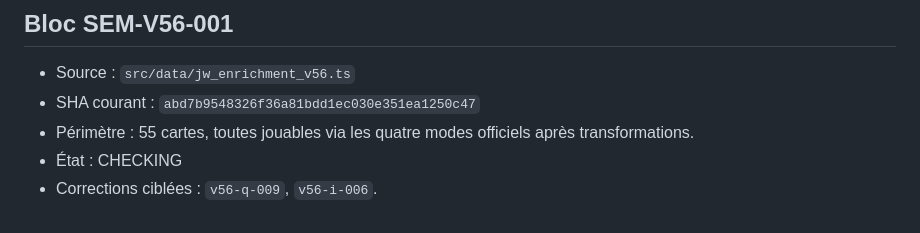
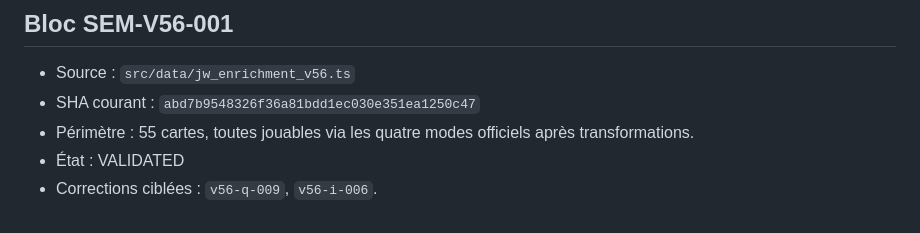
Before and after one commit to woodyfaithsong3-netizen/bible-party, a Markdown page: JOUER_VALIDATION_MANIFEST.md, the part around the change. Rendered like a GitHub page.

Commit message:
audit: figer la validation éditoriale V56

```diff
--- a/JOUER_VALIDATION_MANIFEST.md
+++ b/JOUER_VALIDATION_MANIFEST.md
@@ -71,5 +71,5 @@ Le prochain bloc doit être identifié directement dans les pools jouables de JO
 - Source : `src/data/jw_enrichment_v56.ts`
 - SHA courant : `abd7b9548326f36a81bdd1ec030e351ea1250c47`
 - Périmètre : 55 cartes, toutes jouables via les quatre modes officiels après transformations.
-- État : CHECKING
+- État : VALIDATED
 - Corrections ciblées : `v56-q-009`, `v56-i-006`.
```
